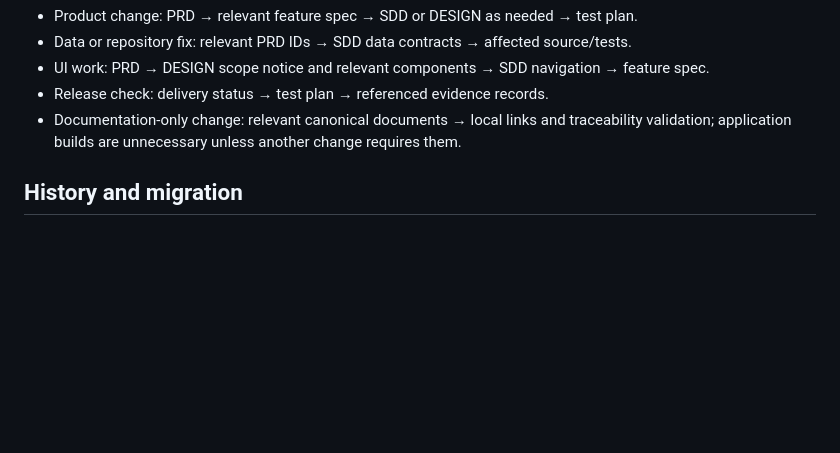
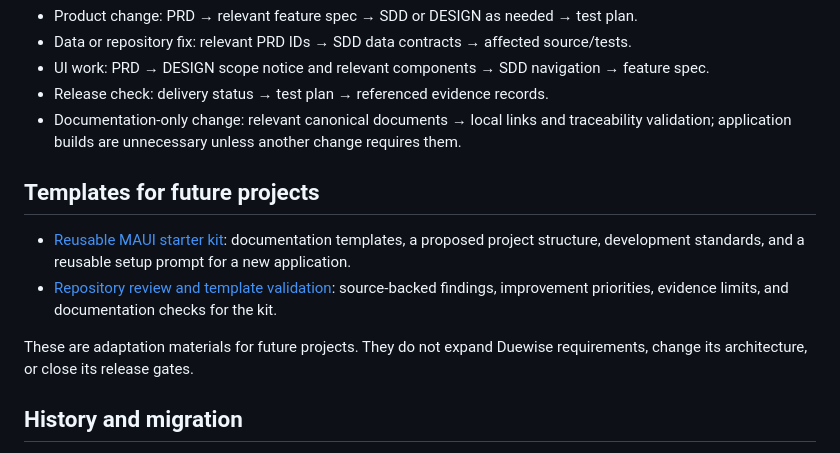
Before and after one commit to XjorLml/due-date-checker, a Markdown page: docs/README.md, the part around the change. GitHub-like rendering; blank space fills up the shorter version.

Commit message:
docs(starter kit): create template for maui projects

```diff
--- a/docs/README.md
+++ b/docs/README.md
@@ -34,6 +34,13 @@ The PRD owns approved behavior; source inspection establishes implemented behavi
 - Release check: delivery status → test plan → referenced evidence records.
 - Documentation-only change: relevant canonical documents → local links and traceability validation; application builds are unnecessary unless another change requires them.
 
+## Templates for future projects
+
+- [Reusable MAUI starter kit](templates/maui-starter/README.md): documentation templates, a proposed project structure, development standards, and a reusable setup prompt for a new application.
+- [Repository review and template validation](templates/maui-starter/REVIEW.md): source-backed findings, improvement priorities, evidence limits, and documentation checks for the kit.
+
+These are adaptation materials for future projects. They do not expand Duewise requirements, change its architecture, or close its release gates.
+
 ## History and migration
 
 - [Documentation refactor audit and migration map](delivery/DOCS-REFACTOR.md): findings, unresolved decisions, preservation map, and validation. The refactor's task brief is retained as [docs-revamp.md](docs-revamp.md); it is an instruction record, not a product or technical authority.
```
